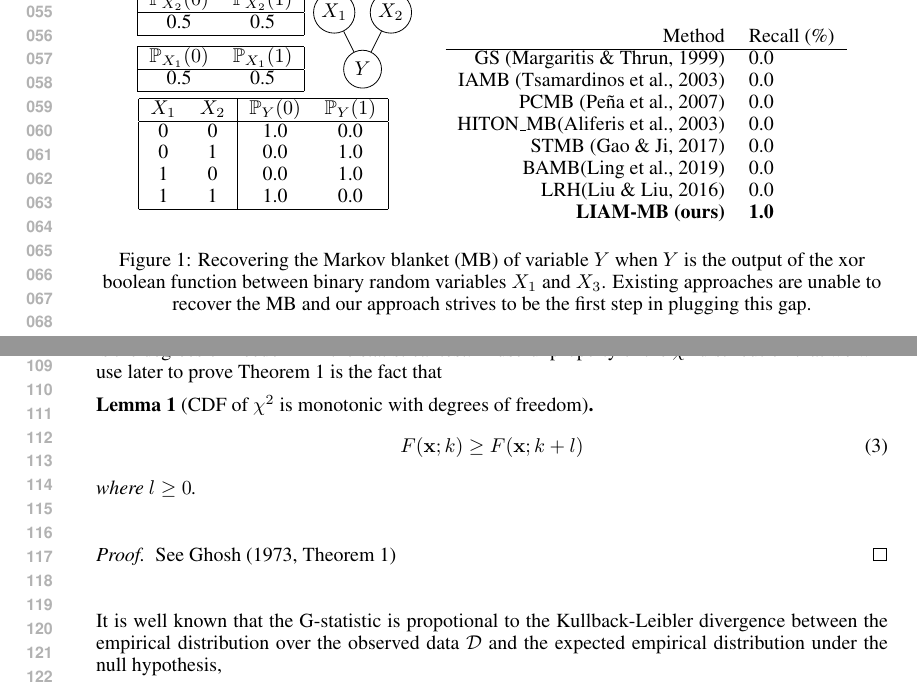
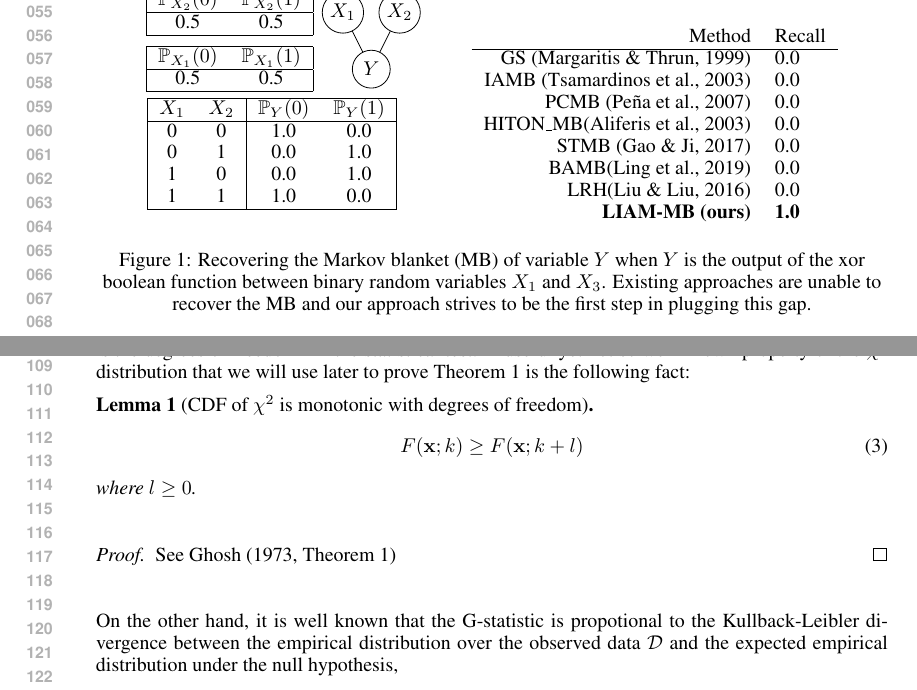
Before and after one commit to lklee9/k-order-Markov-blanket, a LaTeX paper (paper/main.tex): two parts of pages 2 and 3 of 7, joined at a grey line, cut so that both start at the same text. Compiled offline with pdfLaTeX.

Commit message:
minor changes

```diff
--- a/paper/main.tex
+++ b/paper/main.tex
@@ -213,7 +213,7 @@ difficulty of xor
 };
 \node (PrY) at (3, 1){
     \begin{tabular}[t]{rl}
-      Method & Recall (\%)\\
+      Method & Recall\\
       \hline
       GS~\citep{margaritis1999} & 0.0\\
       IAMB~\citep{tsamardinos2003} & 0.0\\
@@ -295,9 +295,9 @@ where~\citep{tsamardinos2006}
               \Biggl(\prod_{\rvs\in\rmS}|\rvs| - 1\Biggr) \cdot
               \Biggl(\prod_{\rvc\in\mb}|\rvc|\Biggr)
 \end{align*}
-is the degrees of freedomn in the statistical test. A useful property of
+is the degrees of freedomn in the statistical test. A useful yet not so well-known property of
 the $\chi^{2}$ distribution that we will use later to prove
-\Cref{thm:prune} is the fact that
+\Cref{thm:prune} is the following fact:
 
 \begin{lemma}[CDF of $\chi^{2}$ is monotonic with degrees of freedom]
   \label{thm:chi2-ineq}
@@ -311,7 +311,7 @@ the $\chi^{2}$ distribution that we will use later to prove
   See~\citet[Theorem 1]{ghosh1973}
 \end{proof}
 
-It is well known that the G-statistic is propotional to the
+On the other hand, it is well known that the G-statistic is propotional to the
 Kullback-Leibler divergence between the empirical distribution over the
 observed data $\db$ and the expected empirical distribution under the
 null hypothesis,
```
